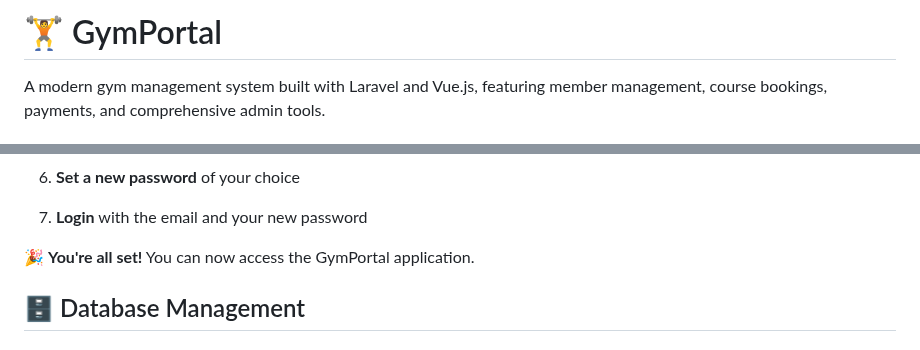
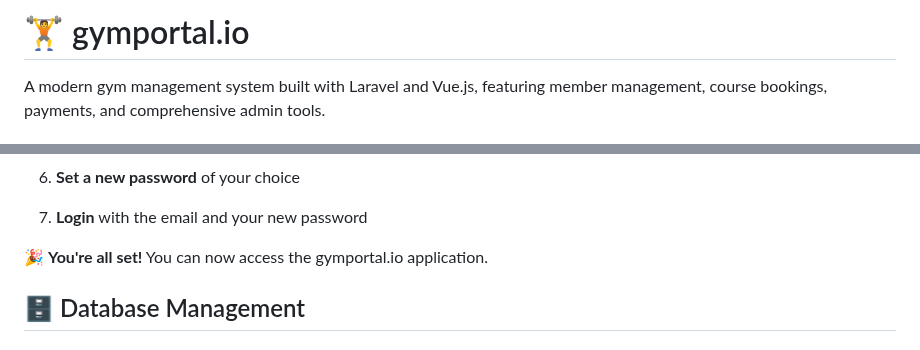
Before and after one commit to mariokehl/gymportal-io, a Markdown page: README.md, 2 parts joined by grey strips. Drawn GitHub-style.

```diff
--- a/README.md
+++ b/README.md
@@ -1,4 +1,4 @@
-# 🏋️ GymPortal
+# 🏋️ gymportal.io
 
 A modern gym management system built with Laravel and Vue.js, featuring member management, course bookings, payments, and comprehensive admin tools.
 
@@ -139,7 +139,7 @@ Navigate to: **[https://gymportal-io.ddev.site]()**
 6. **Set a new password** of your choice
 7. **Login** with the email and your new password
 
-🎉 **You're all set!** You can now access the GymPortal application.
+🎉 **You're all set!** You can now access the gymportal.io application.
 
 ## 🗄️ Database Management
 
```
